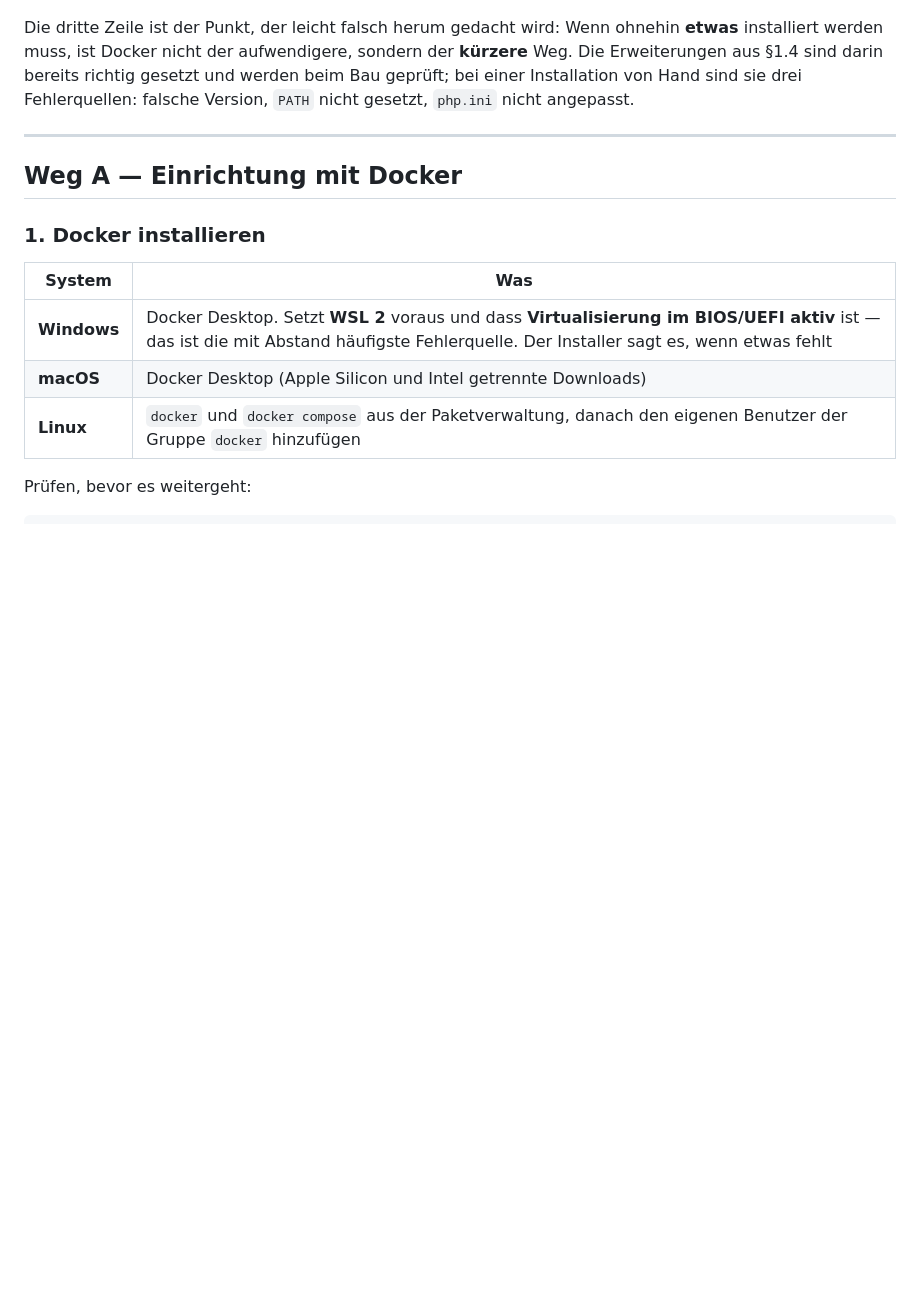
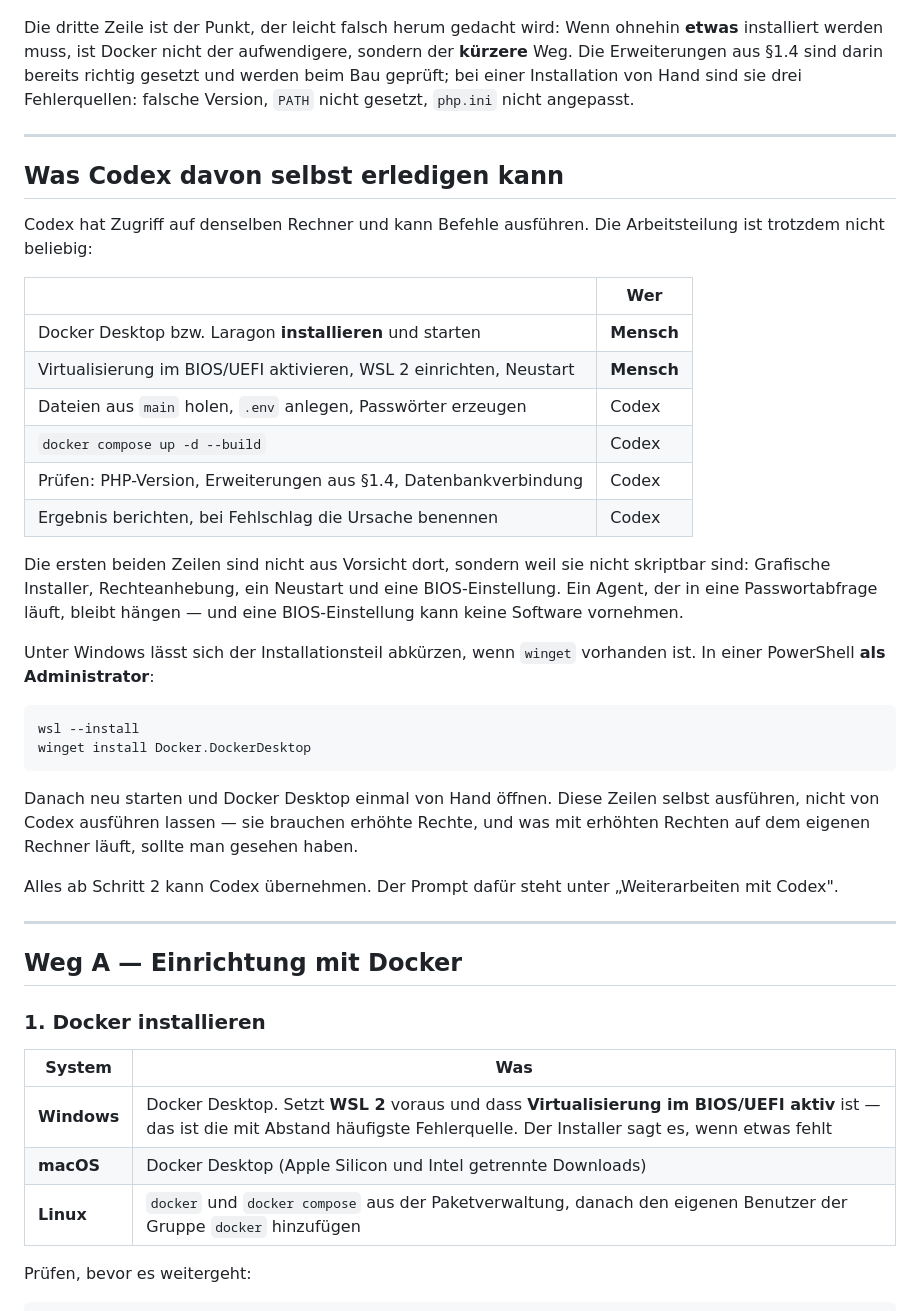
Before and after one commit to Nilsox07/Webagency-V5, a Markdown page: ENTWICKLUNGSUMGEBUNG.md, the part around one of its changes. Drawn GitHub-style; blank space fills up the shorter version.

````diff
--- a/ENTWICKLUNGSUMGEBUNG.md
+++ b/ENTWICKLUNGSUMGEBUNG.md
@@ -70,6 +70,40 @@ installiert werden muss, ist Docker nicht der aufwendigere, sondern der **kürze
 Erweiterungen aus §1.4 sind darin bereits richtig gesetzt und werden beim Bau geprüft; bei einer
 Installation von Hand sind sie drei Fehlerquellen: falsche Version, `PATH` nicht gesetzt,
 `php.ini` nicht angepasst.
+
+---
+
+## Was Codex davon selbst erledigen kann
+
+Codex hat Zugriff auf denselben Rechner und kann Befehle ausführen. Die Arbeitsteilung ist trotzdem
+nicht beliebig:
+
+| | Wer |
+|---|---|
+| Docker Desktop bzw. Laragon **installieren** und starten | **Mensch** |
+| Virtualisierung im BIOS/UEFI aktivieren, WSL 2 einrichten, Neustart | **Mensch** |
+| Dateien aus `main` holen, `.env` anlegen, Passwörter erzeugen | Codex |
+| `docker compose up -d --build` | Codex |
+| Prüfen: PHP-Version, Erweiterungen aus §1.4, Datenbankverbindung | Codex |
+| Ergebnis berichten, bei Fehlschlag die Ursache benennen | Codex |
+
+Die ersten beiden Zeilen sind nicht aus Vorsicht dort, sondern weil sie nicht skriptbar sind:
+Grafische Installer, Rechteanhebung, ein Neustart und eine BIOS-Einstellung. Ein Agent, der in eine
+Passwortabfrage läuft, bleibt hängen — und eine BIOS-Einstellung kann keine Software vornehmen.
+
+Unter Windows lässt sich der Installationsteil abkürzen, wenn `winget` vorhanden ist. In einer
+PowerShell **als Administrator**:
+
+```
+wsl --install
+winget install Docker.DockerDesktop
+```
+
+Danach neu starten und Docker Desktop einmal von Hand öffnen. Diese Zeilen selbst ausführen, nicht
+von Codex ausführen lassen — sie brauchen erhöhte Rechte, und was mit erhöhten Rechten auf dem
+eigenen Rechner läuft, sollte man gesehen haben.
+
+Alles ab Schritt 2 kann Codex übernehmen. Der Prompt dafür steht unter „Weiterarbeiten mit Codex".
 
 ---
 
````
Also changed, not shown: other parts of ENTWICKLUNGSUMGEBUNG.md (+30 -0 lines).
